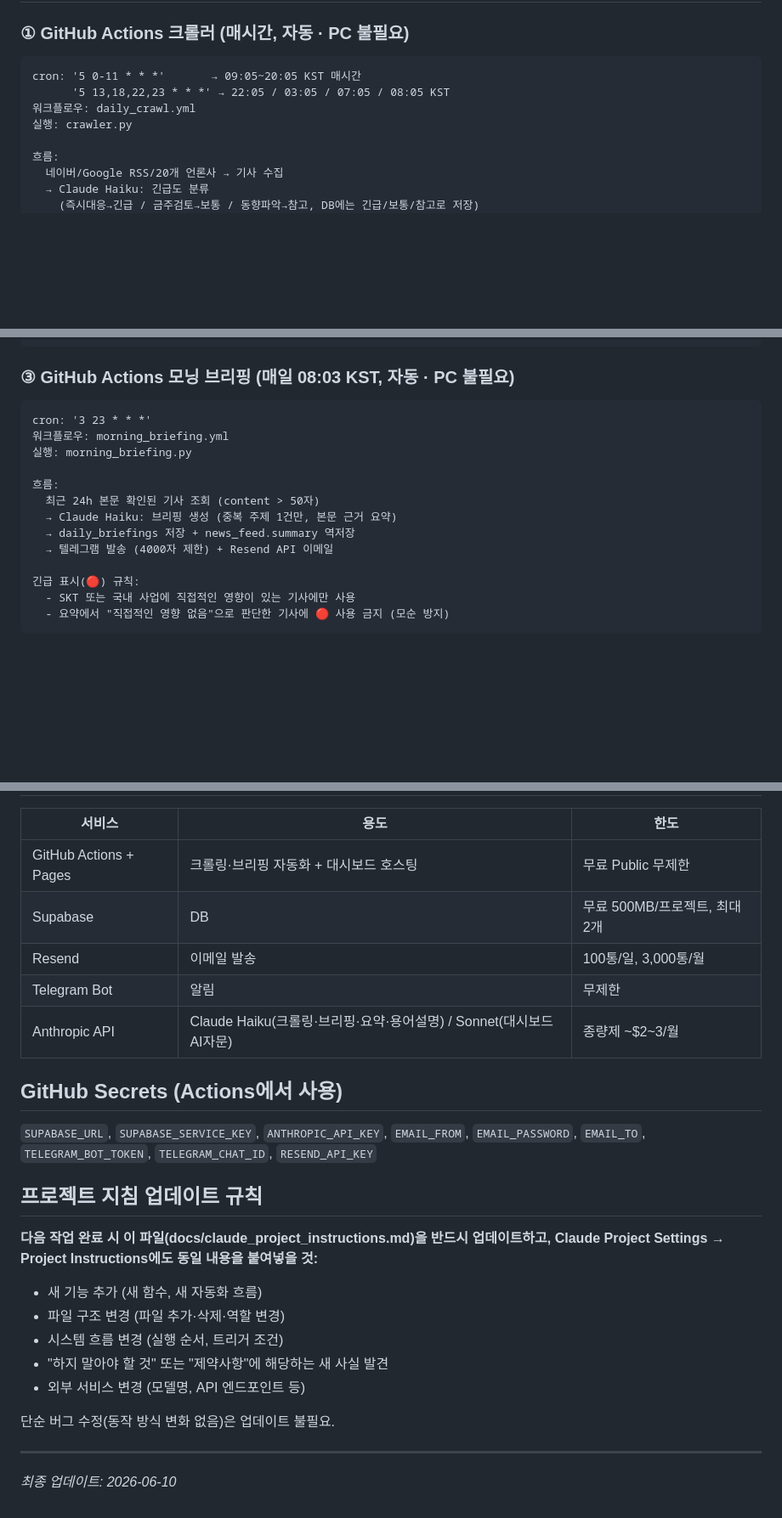
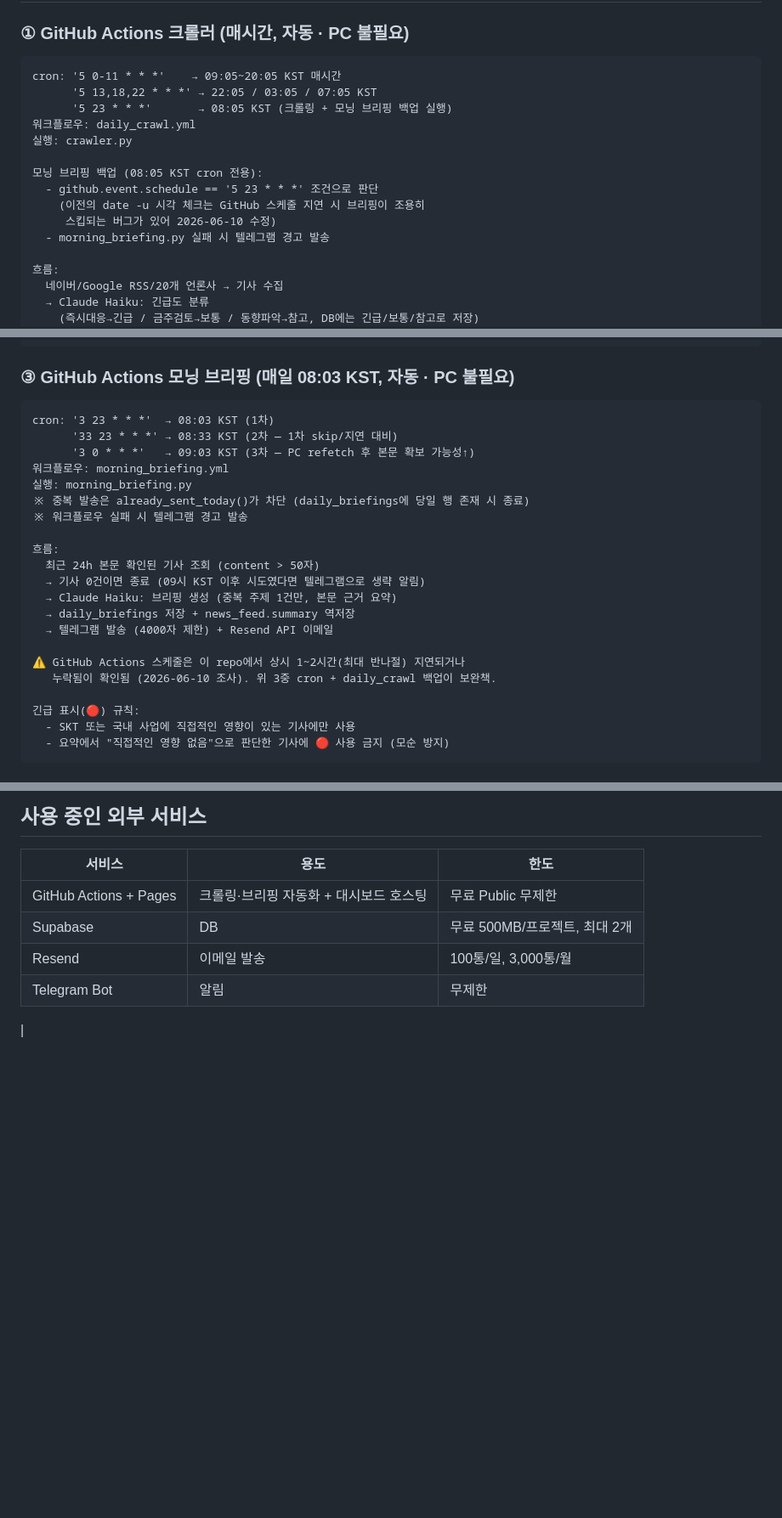
Before and after one commit to youjinwoong/radio-policy-ai, a Markdown page: docs/claude_project_instructions.md, 3 parts joined by grey strips. Shown at 85% size. GitHub-like rendering; blank space fills up the shorter version.

Commit message:
docs: 브리핑 3중 cron + 백업 로직 변경 반영

````diff
--- a/docs/claude_project_instructions.md
+++ b/docs/claude_project_instructions.md
@@ -51,10 +51,17 @@ C:\Users\SKTelecom\Desktop\frequence\radio-policy-ai\
 
 ### ① GitHub Actions 크롤러 (매시간, 자동 · PC 불필요)
 ```
-cron: '5 0-11 * * *'       → 09:05~20:05 KST 매시간
-      '5 13,18,22,23 * * *' → 22:05 / 03:05 / 07:05 / 08:05 KST
+cron: '5 0-11 * * *'    → 09:05~20:05 KST 매시간
+      '5 13,18,22 * * *' → 22:05 / 03:05 / 07:05 KST
+      '5 23 * * *'       → 08:05 KST (크롤링 + 모닝 브리핑 백업 실행)
 워크플로우: daily_crawl.yml
 실행: crawler.py
+
+모닝 브리핑 백업 (08:05 KST cron 전용):
+  - github.event.schedule == '5 23 * * *' 조건으로 판단
+    (이전의 date -u 시각 체크는 GitHub 스케줄 지연 시 브리핑이 조용히
+     스킵되는 버그가 있어 2026-06-10 수정)
+  - morning_briefing.py 실패 시 텔레그램 경고 발송
 
 흐름:
   네이버/Google RSS/20개 언론사 → 기사 수집
@@ -93,15 +100,23 @@ RadioPolicy-RefetchContent (매시간):
 
 ### ③ GitHub Actions 모닝 브리핑 (매일 08:03 KST, 자동 · PC 불필요)
 ```
-cron: '3 23 * * *'
+cron: '3 23 * * *'  → 08:03 KST (1차)
+      '33 23 * * *' → 08:33 KST (2차 — 1차 skip/지연 대비)
+      '3 0 * * *'   → 09:03 KST (3차 — PC refetch 후 본문 확보 가능성↑)
 워크플로우: morning_briefing.yml
 실행: morning_briefing.py
+※ 중복 발송은 already_sent_today()가 차단 (daily_briefings에 당일 행 존재 시 종료)
+※ 워크플로우 실패 시 텔레그램 경고 발송
 
 흐름:
   최근 24h 본문 확인된 기사 조회 (content > 50자)
+  → 기사 0건이면 종료 (09시 KST 이후 시도였다면 텔레그램으로 생략 알림)
   → Claude Haiku: 브리핑 생성 (중복 주제 1건만, 본문 근거 요약)
   → daily_briefings 저장 + news_feed.summary 역저장
   → 텔레그램 발송 (4000자 제한) + Resend API 이메일
+
+⚠️ GitHub Actions 스케줄은 이 repo에서 상시 1~2시간(최대 반나절) 지연되거나
+   누락됨이 확인됨 (2026-06-10 조사). 위 3중 cron + daily_crawl 백업이 보완책.
 
 긴급 표시(🔴) 규칙:
   - SKT 또는 국내 사업에 직접적인 영향이 있는 기사에만 사용
@@ -211,26 +226,4 @@ python upload_law_pdf.py 파일.pdf "문서명" 고시
 | Supabase | DB | 무료 500MB/프로젝트, 최대 2개 |
 | Resend | 이메일 발송 | 100통/일, 3,000통/월 |
 | Telegram Bot | 알림 | 무제한 |
-| Anthropic API | Claude Haiku(크롤링·브리핑·요약·용어설명) / Sonnet(대시보드 AI자문) | 종량제 ~$2~3/월 |
-
-## GitHub Secrets (Actions에서 사용)
-
-`SUPABASE_URL`, `SUPABASE_SERVICE_KEY`, `ANTHROPIC_API_KEY`,
-`EMAIL_FROM`, `EMAIL_PASSWORD`, `EMAIL_TO`,
-`TELEGRAM_BOT_TOKEN`, `TELEGRAM_CHAT_ID`, `RESEND_API_KEY`
-
-## 프로젝트 지침 업데이트 규칙
-
-**다음 작업 완료 시 이 파일(docs/claude_project_instructions.md)을 반드시 업데이트하고,
-Claude Project Settings → Project Instructions에도 동일 내용을 붙여넣을 것:**
-
-- 새 기능 추가 (새 함수, 새 자동화 흐름)
-- 파일 구조 변경 (파일 추가·삭제·역할 변경)
-- 시스템 흐름 변경 (실행 순서, 트리거 조건)
-- "하지 말아야 할 것" 또는 "제약사항"에 해당하는 새 사실 발견
-- 외부 서비스 변경 (모델명, API 엔드포인트 등)
-
-단순 버그 수정(동작 방식 변화 없음)은 업데이트 불필요.
-
----
-*최종 업데이트: 2026-06-10*
+|
````
